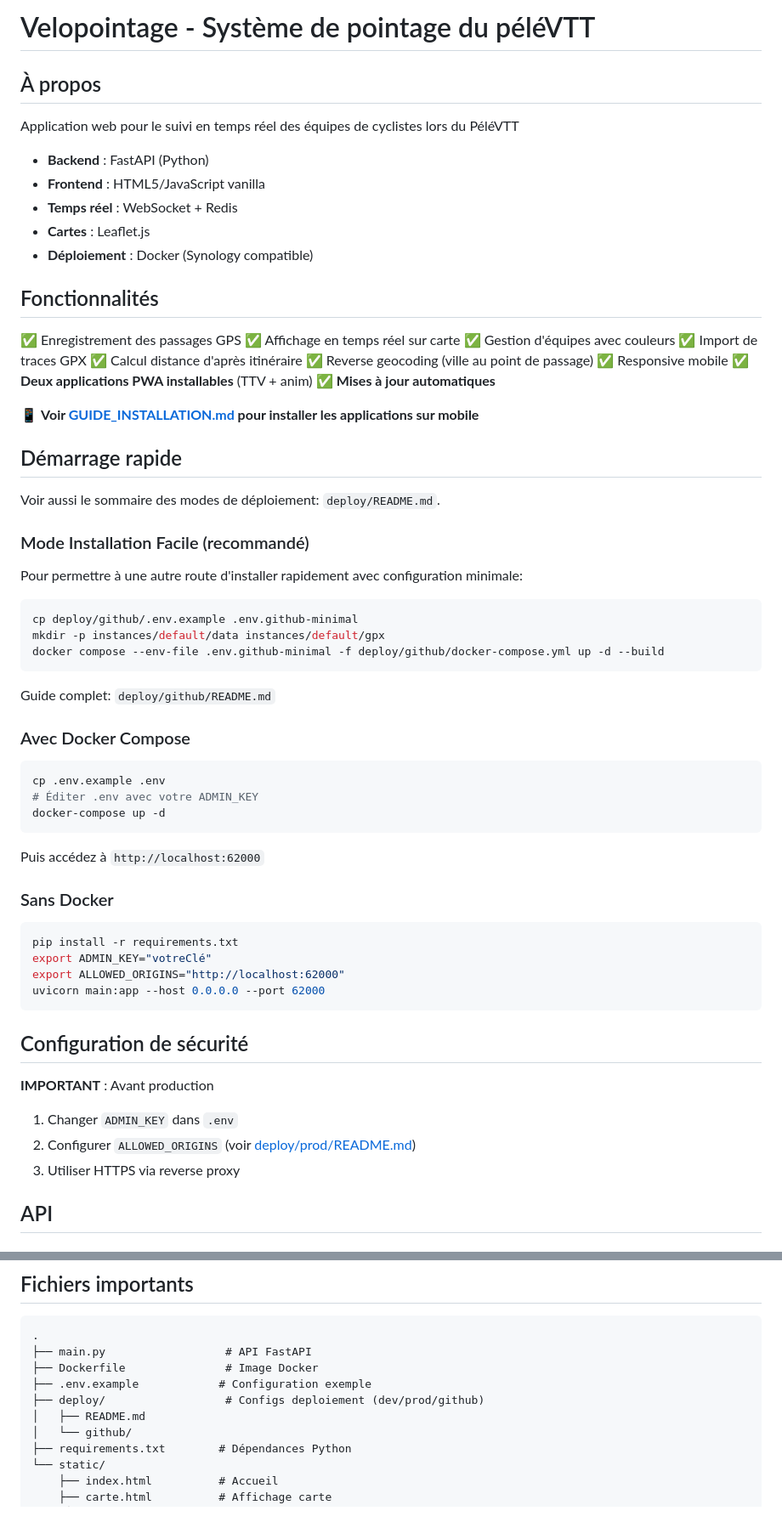
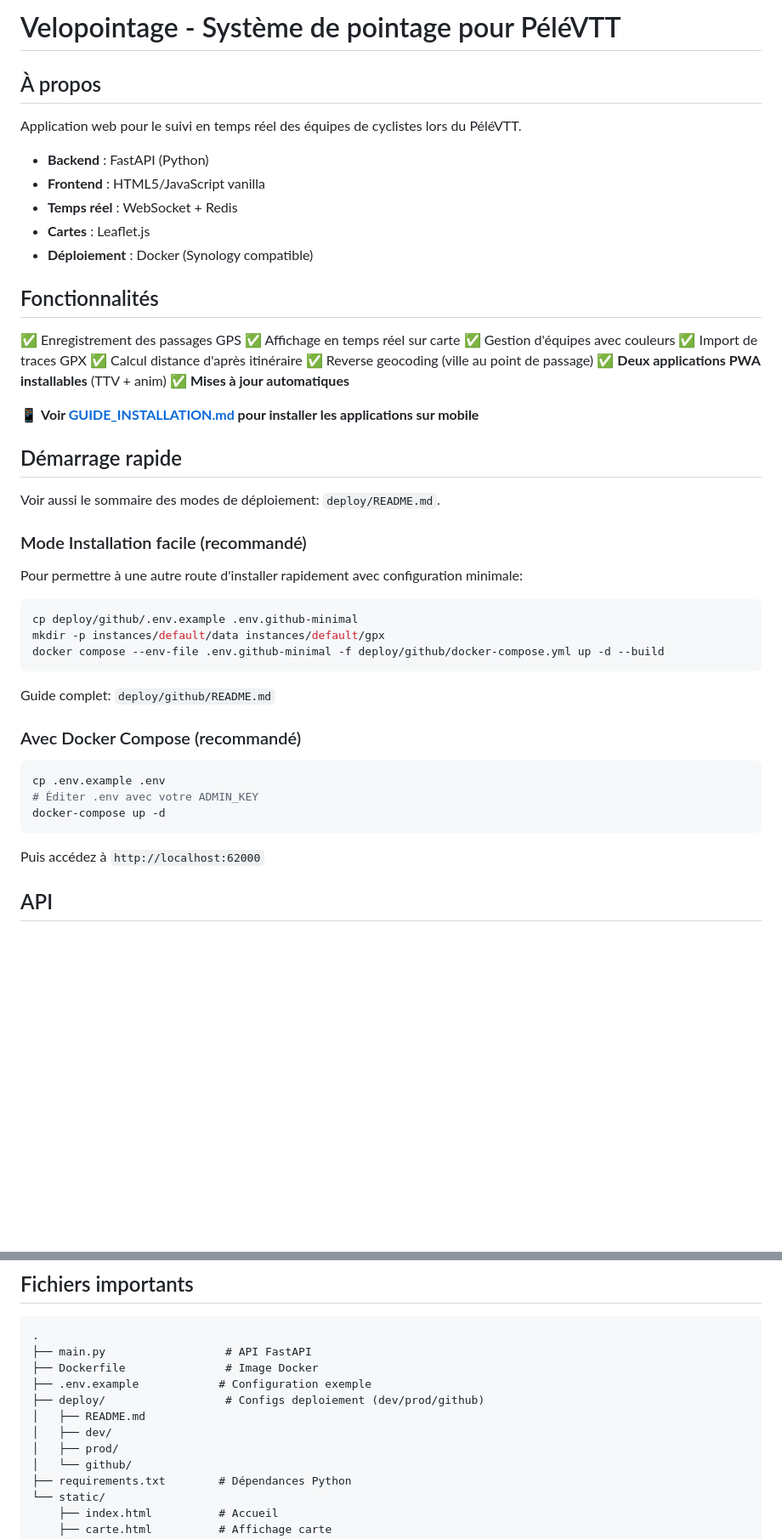
Before and after one commit to PeleVTT62/velopointage, a Markdown page: README.md, 2 parts joined by grey strips. Shown at 85% size. Drawn GitHub-style; blank space fills up the shorter version.

Commit message:
docs: update ignore list and README

````diff
--- a/README.md
+++ b/README.md
@@ -1,8 +1,8 @@
-# Velopointage - Système de pointage du péléVTT
+# Velopointage - Système de pointage pour PéléVTT
 
 ## À propos
 
-Application web pour le suivi en temps réel des équipes de cyclistes lors du PéléVTT
+Application web pour le suivi en temps réel des équipes de cyclistes lors du PéléVTT.
 
 - **Backend** : FastAPI (Python)
 - **Frontend** : HTML5/JavaScript vanilla
@@ -18,7 +18,6 @@ Application web pour le suivi en temps réel des équipes de cyclistes lors du P
 ✅ Import de traces GPX
 ✅ Calcul distance d'après itinéraire
 ✅ Reverse geocoding (ville au point de passage)
-✅ Responsive mobile
 ✅ **Deux applications PWA installables** (TTV + anim)
 ✅ **Mises à jour automatiques**
 
@@ -28,7 +27,8 @@ Application web pour le suivi en temps réel des équipes de cyclistes lors du P
 
 Voir aussi le sommaire des modes de déploiement: `deploy/README.md`.
 
-### Mode Installation Facile (recommandé)
+
+### Mode Installation facile (recommandé)
 
 Pour permettre à une autre route d'installer rapidement avec configuration minimale:
 
@@ -40,7 +40,7 @@ docker compose --env-file .env.github-minimal -f deploy/github/docker-compose.ym
 
 Guide complet: `deploy/github/README.md`
 
-### Avec Docker Compose
+### Avec Docker Compose (recommandé)
 
 ```bash
 cp .env.example .env
@@ -49,24 +49,6 @@ docker-compose up -d
 ```
 
 Puis accédez à `http://localhost:62000`
-
-
-### Sans Docker
-
-```bash
-pip install -r requirements.txt
-export ADMIN_KEY="votreClé"
-export ALLOWED_ORIGINS="http://localhost:62000"
-uvicorn main:app --host 0.0.0.0 --port 62000
-```
-
-## Configuration de sécurité
-
-**IMPORTANT** : Avant production
-
-1. Changer `ADMIN_KEY` dans `.env`
-2. Configurer `ALLOWED_ORIGINS` (voir [deploy/prod/README.md](deploy/prod/README.md))
-3. Utiliser HTTPS via reverse proxy
 
 ## API
 
@@ -136,6 +118,8 @@ uvicorn main:app --host 0.0.0.0 --port 62000
 ├── .env.example            # Configuration exemple
 ├── deploy/                  # Configs deploiement (dev/prod/github)
 │   ├── README.md
+│   ├── dev/
+│   ├── prod/
 │   └── github/
 ├── requirements.txt        # Dépendances Python
 └── static/
````
